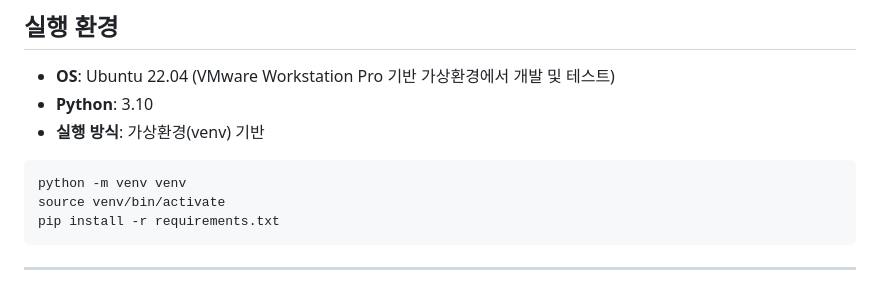
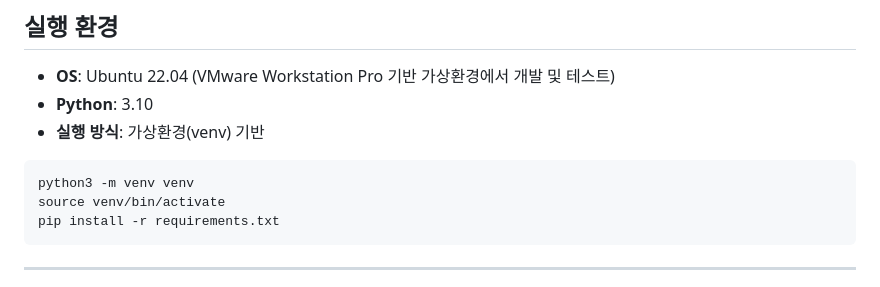
Before and after one commit to CSI-capstone/webhook-analyzer, a Markdown page: README.md, the part around the change. Rendered like a GitHub page.

Commit message:
Update Python command to use python3

````diff
--- a/README.md
+++ b/README.md
@@ -11,7 +11,7 @@
 - **실행 방식**: 가상환경(venv) 기반
 
 ```bash
-python -m venv venv
+python3 -m venv venv
 source venv/bin/activate
 pip install -r requirements.txt
 ```
````
